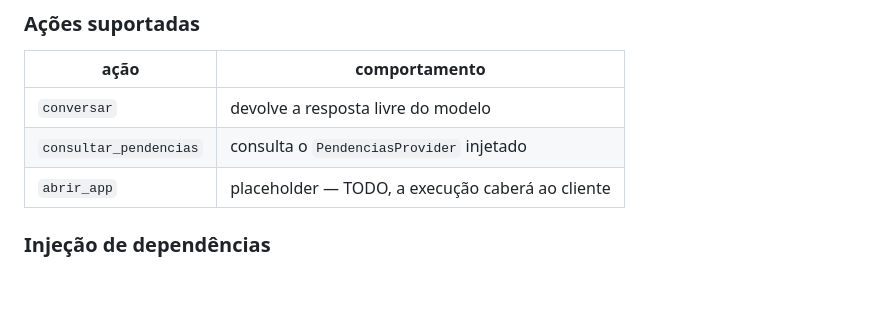
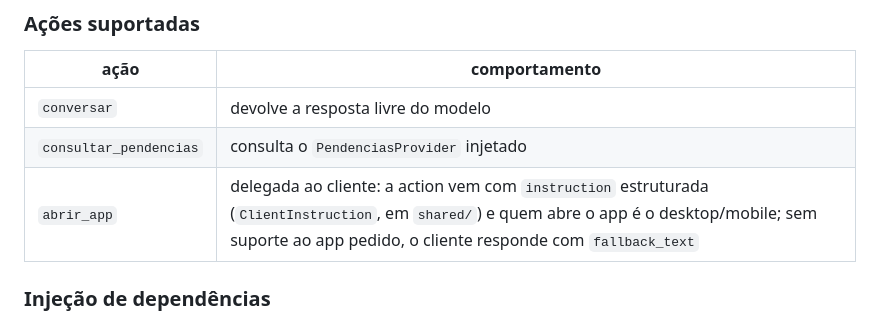
Before and after one commit to marcusviniciusend/shogun, a Markdown page: server/README.md, the part around the change. Rendered like a GitHub page; blank space fills up the shorter version.

Commit message:
docs(server): atualiza abrir_app de placeholder para execucao delegada
Co-Authored-By: Claude Fable 5 <noreply@anthropic.com>
Claude-Session: https://claude.ai/code/session_01KA8TeaG1Bj72XmpyjPXPqi

```diff
--- a/server/README.md
+++ b/server/README.md
@@ -218,7 +218,7 @@ e em `docs/DATABASE.md`.
 | --- | --- |
 | `conversar` | devolve a resposta livre do modelo |
 | `consultar_pendencias` | consulta o `PendenciasProvider` injetado |
-| `abrir_app` | placeholder — TODO, a execução caberá ao cliente |
+| `abrir_app` | delegada ao cliente: a action vem com `instruction` estruturada (`ClientInstruction`, em `shared/`) e quem abre o app é o desktop/mobile; sem suporte ao app pedido, o cliente responde com `fallback_text` |
 
 ### Injeção de dependências
 
```
